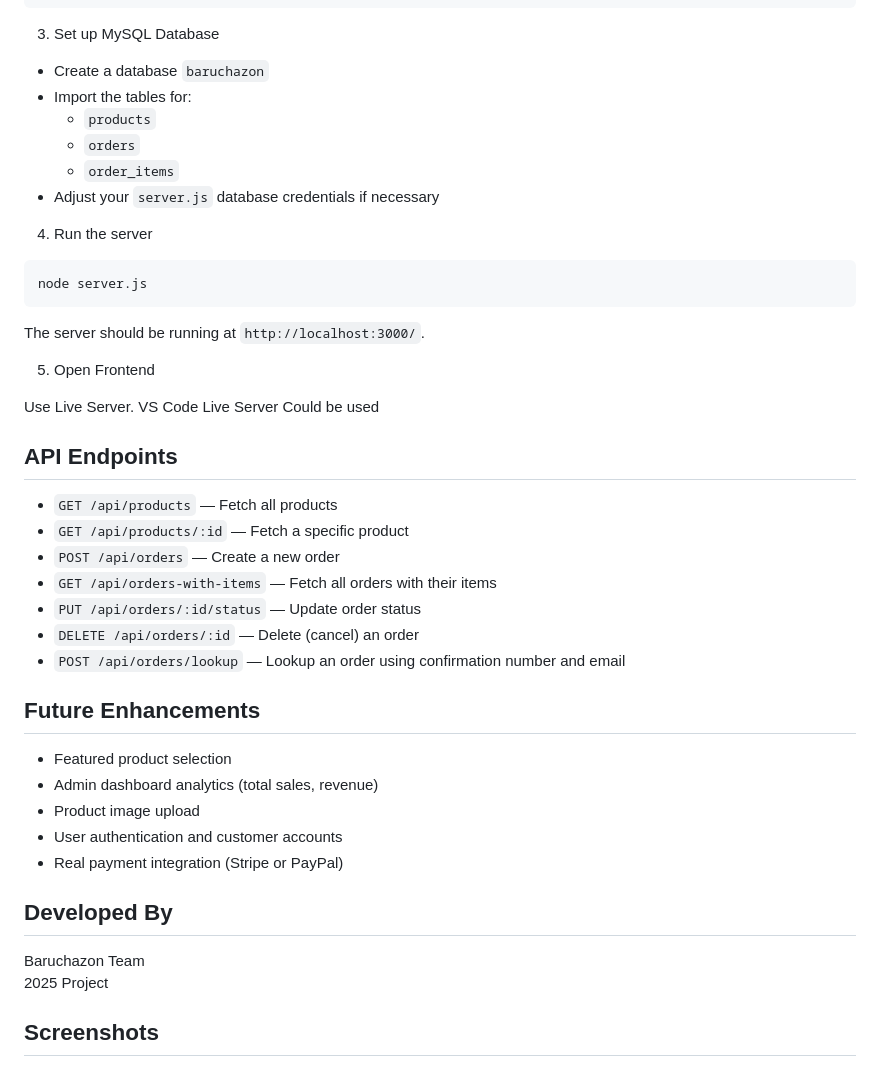
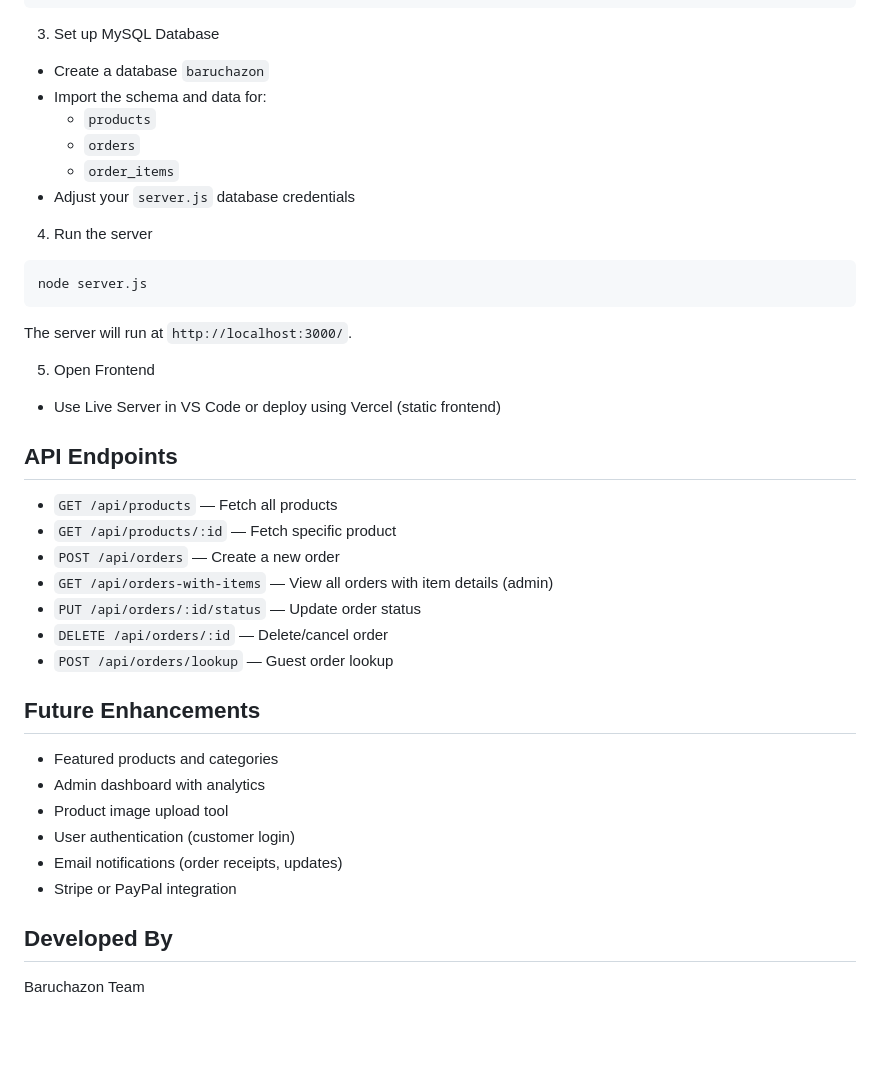
Before and after one commit to plapoddx/Baruchazon_CIS5800, a Markdown page: README.md, the part around one of its changes. GitHub-like rendering; blank space fills up the shorter version.

````diff
--- a/README.md
+++ b/README.md
@@ -91,11 +76,11 @@ npm install express mysql2 cors
 3. Set up MySQL Database
 
 - Create a database `baruchazon`
-- Import the tables for:
+- Import the schema and data for:
   - `products`
   - `orders`
   - `order_items`
-- Adjust your `server.js` database credentials if necessary
+- Adjust your `server.js` database credentials
 
 4. Run the server
 
@@ -103,33 +88,31 @@ npm install express mysql2 cors
 node server.js
 ```
 
-The server should be running at `http://localhost:3000/`.
+The server will run at `http://localhost:3000/`.
 
 5. Open Frontend
 
-Use Live Server. VS Code Live Server Could be used
+- Use Live Server in VS Code or deploy using Vercel (static frontend)
 
 ## API Endpoints
 
 - `GET /api/products` — Fetch all products
-- `GET /api/products/:id` — Fetch a specific product
+- `GET /api/products/:id` — Fetch specific product
 - `POST /api/orders` — Create a new order
-- `GET /api/orders-with-items` — Fetch all orders with their items
+- `GET /api/orders-with-items` — View all orders with item details (admin)
 - `PUT /api/orders/:id/status` — Update order status
-- `DELETE /api/orders/:id` — Delete (cancel) an order
-- `POST /api/orders/lookup` — Lookup an order using confirmation number and email
+- `DELETE /api/orders/:id` — Delete/cancel order
+- `POST /api/orders/lookup` — Guest order lookup
 
 ## Future Enhancements
 
-- Featured product selection
-- Admin dashboard analytics (total sales, revenue)
-- Product image upload
-- User authentication and customer accounts
-- Real payment integration (Stripe or PayPal)
+- Featured products and categories
+- Admin dashboard with analytics
+- Product image upload tool
+- User authentication (customer login)
+- Email notifications (order receipts, updates)
+- Stripe or PayPal integration
 
 ## Developed By
 
 Baruchazon Team
-2025 Project
-
-## Screenshots
````
Also changed, not shown: other parts of README.md (+22 -37 lines).
